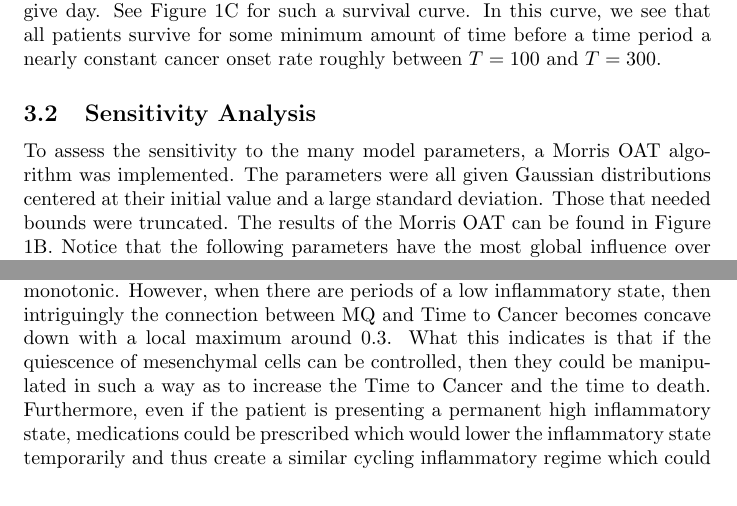
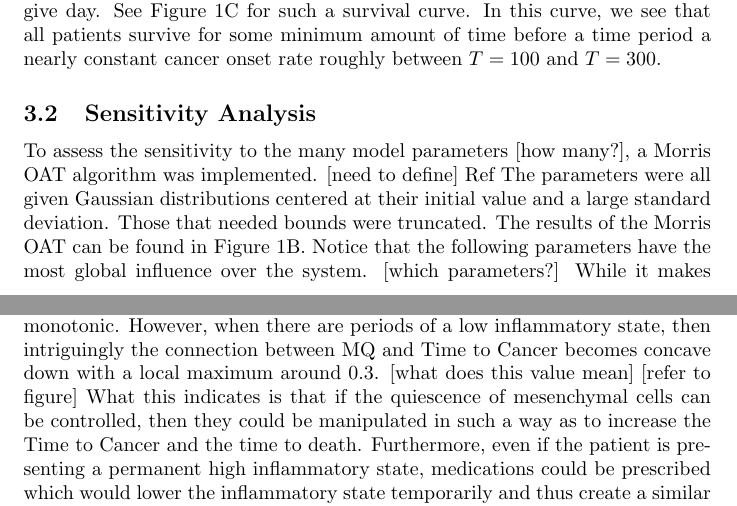
Before and after one commit to drbergman/Tumor-Immune-EMT, a LaTeX document (Paper/Paper.tex): two parts of pages 10 and 13 of 15, joined at a grey line, cut so that both start at the same text. Compiled offline with pdfLaTeX.

Commit message:
comments in results sections

```diff
--- a/Paper/Paper.tex
+++ b/Paper/Paper.tex
@@ -319,12 +319,12 @@ See Figure \ref{fig:ModelIntro}C for such a survival curve.
 In this curve, we see that all patients survive for some minimum amount of time before a time period a nearly constant cancer onset rate roughly between $T = 100$ and $T = 300$.
 
 \subsection{Sensitivity Analysis}\label{SensAnalysis}
-To assess the sensitivity to the many model parameters, a Morris OAT algorithm was implemented.
+To assess the sensitivity to the many model parameters [how many?], a Morris OAT algorithm was implemented. [need to define] Ref
 The parameters were all given Gaussian distributions centered at their initial value and a large standard deviation.
 Those that needed bounds were truncated.
 The results of the Morris OAT can be found in Figure \ref{fig:ModelIntro}B.
-Notice that the following parameters have the most global influence over the system.
-While it makes sense for such and such parameters to have large influences over patient outcomes, these fall outside of the scope of the current paper and instead it is preferable to focus on the following subset.
+Notice that the following parameters have the most global influence over the system. [which parameters?]
+While it makes sense for such and such [??] parameters to have large influences over patient outcomes, these fall outside of the scope of the current paper and instead it is preferable to focus on the following subset.
 
 \subsection{Mesenchymal Cell Properties Dramatically Change Survival Outcomes}\label{MesPars}
 The two quantities that change when a cell transitions to a mesenchymal state are its immune evasion and its increased quiescence, MIE and MQ, respectively.
@@ -366,7 +366,7 @@ Mesenchymal cells are more likely to evade the immune system, so pushing the sys
 Given the relevance of the inflammatory state of the tumor microenvironment (TME), we explore the effect of varying the inflammation state of the patient on survival.
 In particular, some cohorts are assigned permanently low inflammation, others permanently high, and still others non-constant inflammatory schemes.
 For those cohorts with a permanently high inflammatory state, the relationship between the mesenchymal parameters and the Time to Cancer is monotonic.
-However, when there are periods of a low inflammatory state, then intriguingly the connection between MQ and Time to Cancer becomes concave down with a local maximum around 0.3.
+However, when there are periods of a low inflammatory state, then intriguingly the connection between MQ and Time to Cancer becomes concave down with a local maximum around 0.3. [what does this value mean] [refer to figure]
 What this indicates is that if the quiescence of mesenchymal cells can be controlled, then they could be manipulated in such a way as to increase the Time to Cancer and the time to death.
 Furthermore, even if the patient is presenting a permanent high inflammatory state, medications could be prescribed which would lower the inflammatory state temporarily and thus create a similar cycling inflammatory regime which could be taken advantage of in the same way.
 See Figure \ref{fig:VaryINFL_and_MesPars}C and Figure \ref{fig:VaryINFL_and_MesPars}D for a summary.
```
Also changed, not shown: Paper/Paper.pdf, 2 other files.
